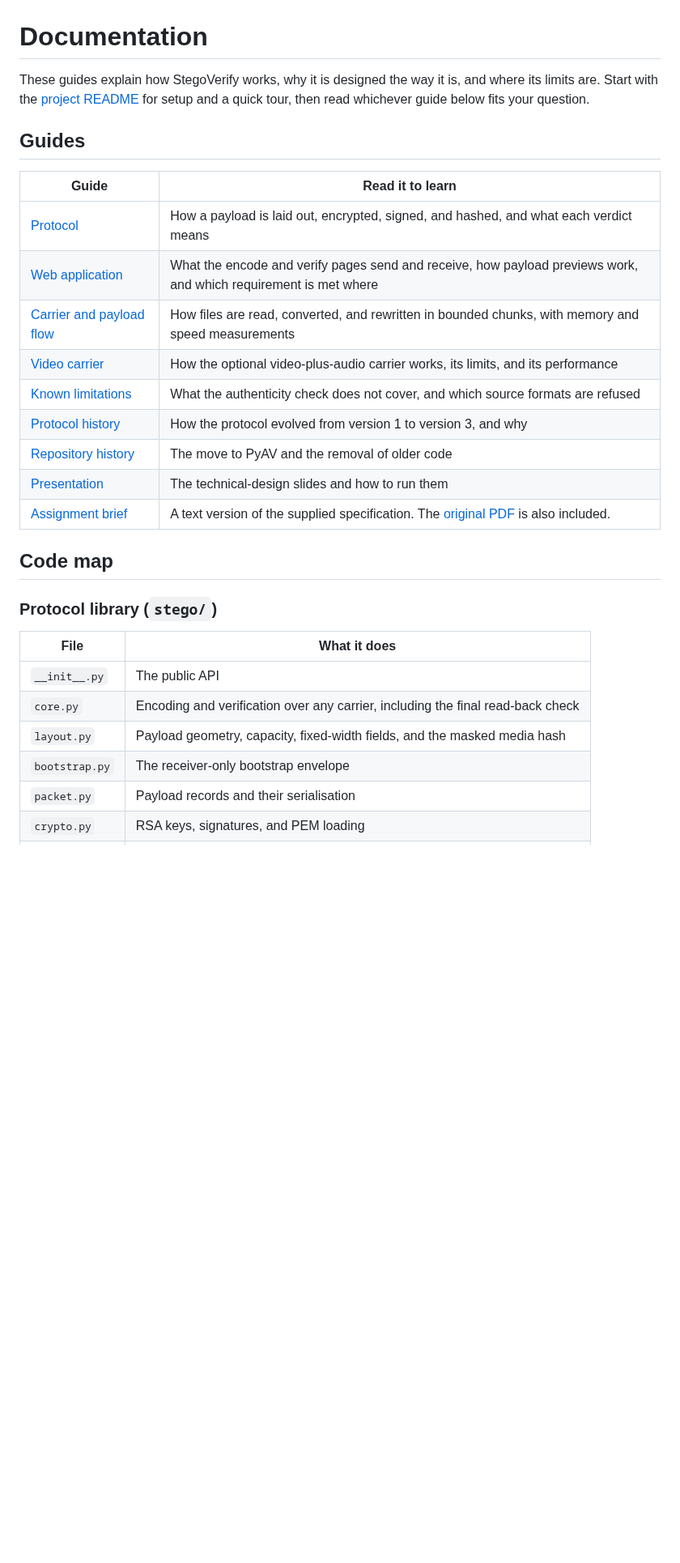
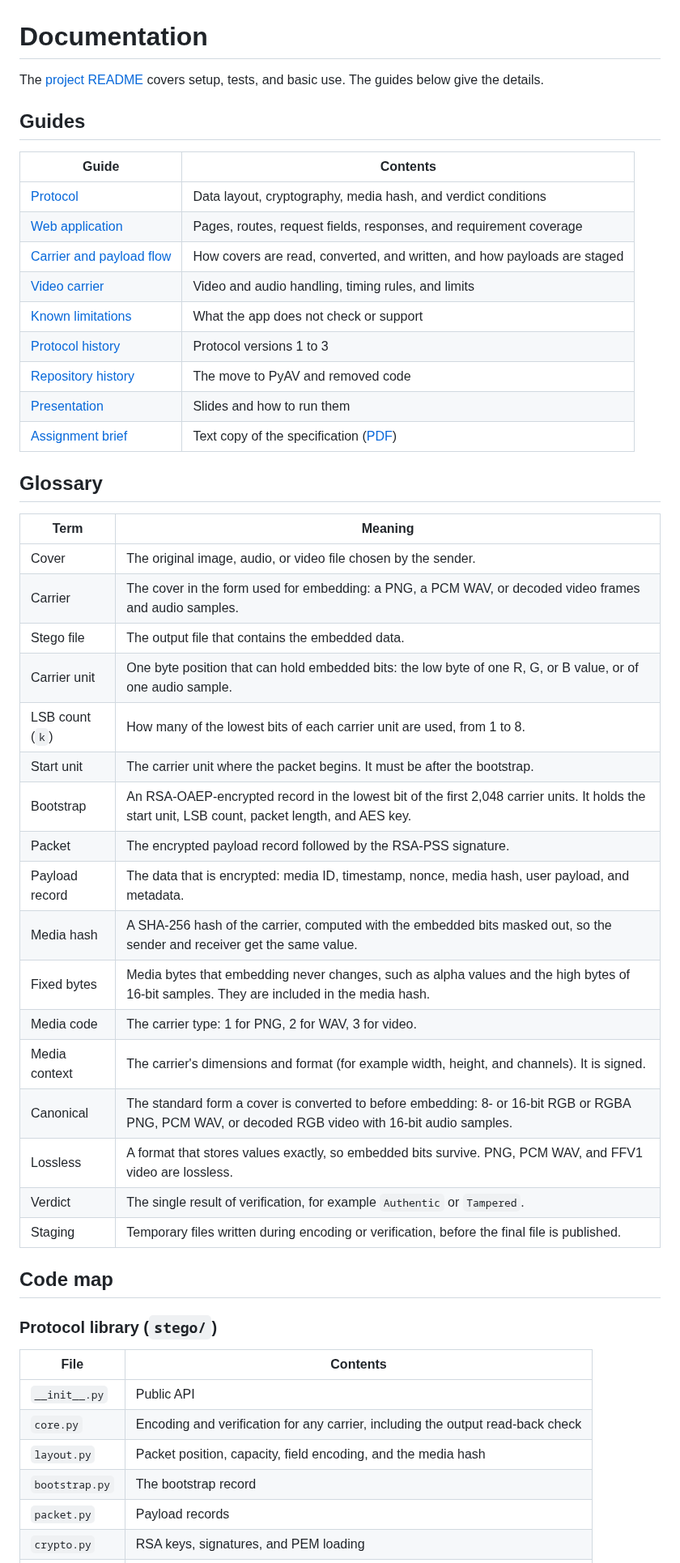
Before and after one commit to alvinto27/INF2005-ACW1, a Markdown page: docs/README.md, the part around one of its changes. Shown at 81% size. Drawn GitHub-style; blank space fills up the shorter version.

Commit message:
Add a glossary and simplify the documentation index

```diff
--- a/docs/README.md
+++ b/docs/README.md
@@ -1,30 +1,52 @@
 # Documentation
 
-These guides explain how StegoVerify works, why it is designed the way it is, and where its limits are. Start with the [project README](../README.md) for setup and a quick tour, then read whichever guide below fits your question.
+The [project README](../README.md) covers setup, tests, and basic use. The guides below give the details.
 
 ## Guides
 
-| Guide | Read it to learn |
+| Guide | Contents |
 | --- | --- |
-| [Protocol](protocol.md) | How a payload is laid out, encrypted, signed, and hashed, and what each verdict means |
-| [Web application](web-application.md) | What the encode and verify pages send and receive, how payload previews work, and which requirement is met where |
-| [Carrier and payload flow](carrier-and-payload-flow.md) | How files are read, converted, and rewritten in bounded chunks, with memory and speed measurements |
-| [Video carrier](video-carrier.md) | How the optional video-plus-audio carrier works, its limits, and its performance |
-| [Known limitations](known-limitations.md) | What the authenticity check does not cover, and which source formats are refused |
-| [Protocol history](history/protocol-history.md) | How the protocol evolved from version 1 to version 3, and why |
-| [Repository history](history/repository-history.md) | The move to PyAV and the removal of older code |
-| [Presentation](../presentation/README.md) | The technical-design slides and how to run them |
-| [Assignment brief](assignment/INF2005-ACW1-spec_v5-f2f.md) | A text version of the supplied specification. The [original PDF](assignment/INF2005-ACW1-spec_v5-f2f.pdf) is also included. |
+| [Protocol](protocol.md) | Data layout, cryptography, media hash, and verdict conditions |
+| [Web application](web-application.md) | Pages, routes, request fields, responses, and requirement coverage |
+| [Carrier and payload flow](carrier-and-payload-flow.md) | How covers are read, converted, and written, and how payloads are staged |
+| [Video carrier](video-carrier.md) | Video and audio handling, timing rules, and limits |
+| [Known limitations](known-limitations.md) | What the app does not check or support |
+| [Protocol history](history/protocol-history.md) | Protocol versions 1 to 3 |
+| [Repository history](history/repository-history.md) | The move to PyAV and removed code |
+| [Presentation](../presentation/README.md) | Slides and how to run them |
+| [Assignment brief](assignment/INF2005-ACW1-spec_v5-f2f.md) | Text copy of the specification ([PDF](assignment/INF2005-ACW1-spec_v5-f2f.pdf)) |
+
+## Glossary
+
+| Term | Meaning |
+| --- | --- |
+| Cover | The original image, audio, or video file chosen by the sender. |
+| Carrier | The cover in the form used for embedding: a PNG, a PCM WAV, or decoded video frames and audio samples. |
+| Stego file | The output file that contains the embedded data. |
+| Carrier unit | One byte position that can hold embedded bits: the low byte of one R, G, or B value, or of one audio sample. |
+| LSB count (`k`) | How many of the lowest bits of each carrier unit are used, from 1 to 8. |
+| Start unit | The carrier unit where the packet begins. It must be after the bootstrap. |
+| Bootstrap | An RSA-OAEP-encrypted record in the lowest bit of the first 2,048 carrier units. It holds the start unit, LSB count, packet length, and AES key. |
+| Packet | The encrypted payload record followed by the RSA-PSS signature. |
+| Payload record | The data that is encrypted: media ID, timestamp, nonce, media hash, user payload, and metadata. |
+| Media hash | A SHA-256 hash of the carrier, computed with the embedded bits masked out, so the sender and receiver get the same value. |
+| Fixed bytes | Media bytes that embedding never changes, such as alpha values and the high bytes of 16-bit samples. They are included in the media hash. |
+| Media code | The carrier type: 1 for PNG, 2 for WAV, 3 for video. |
+| Media context | The carrier's dimensions and format (for example width, height, and channels). It is signed. |
+| Canonical | The standard form a cover is converted to before embedding: 8- or 16-bit RGB or RGBA PNG, PCM WAV, or decoded RGB video with 16-bit audio samples. |
+| Lossless | A format that stores values exactly, so embedded bits survive. PNG, PCM WAV, and FFV1 video are lossless. |
+| Verdict | The single result of verification, for example `Authentic` or `Tampered`. |
+| Staging | Temporary files written during encoding or verification, before the final file is published. |
 
 ## Code map
 
 ### Protocol library (`stego/`)
 
-| File | What it does |
+| File | Contents |
 | --- | --- |
-| `__init__.py` | The public API |
-| `core.py` | Encoding and verification over any carrier, including the final read-back check |
-| `layout.py` | Payload geometry, capacity, fixed-width fields, and the masked media hash |
-| `bootstrap.py` | The receiver-only bootstrap envelope |
-| `packet.py` | Payload records and their serialisation |
+| `__init__.py` | Public API |
+| `core.py` | Encoding and verification for any carrier, including the output read-back check |
+| `layout.py` | Packet position, capacity, field encoding, and the media hash |
+| `bootstrap.py` | The bootstrap record |
+| `packet.py` | Payload records |
 | `crypto.py` | RSA keys, signatures, and PEM loading |
```
Also changed, not shown: other parts of docs/README.md (+18 -18 lines).
